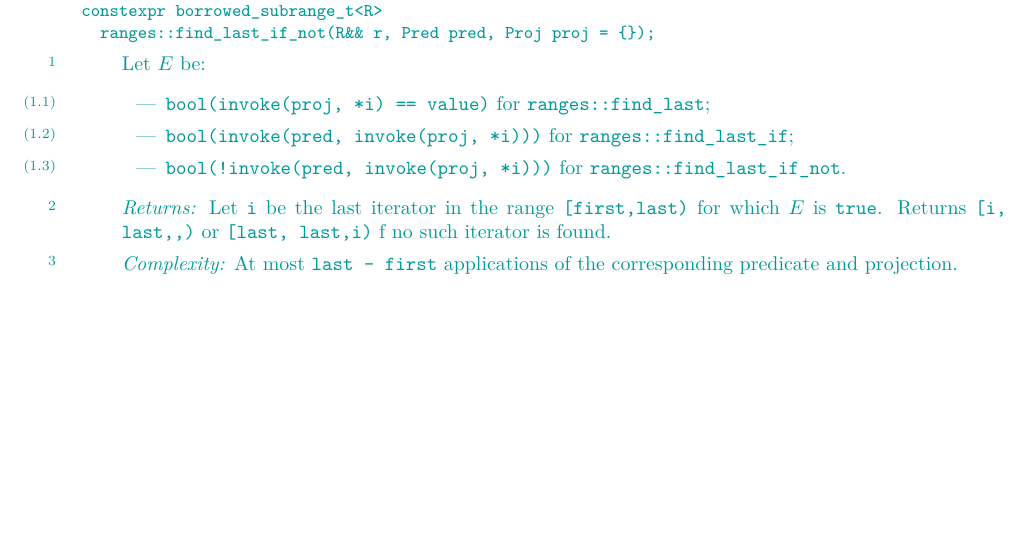
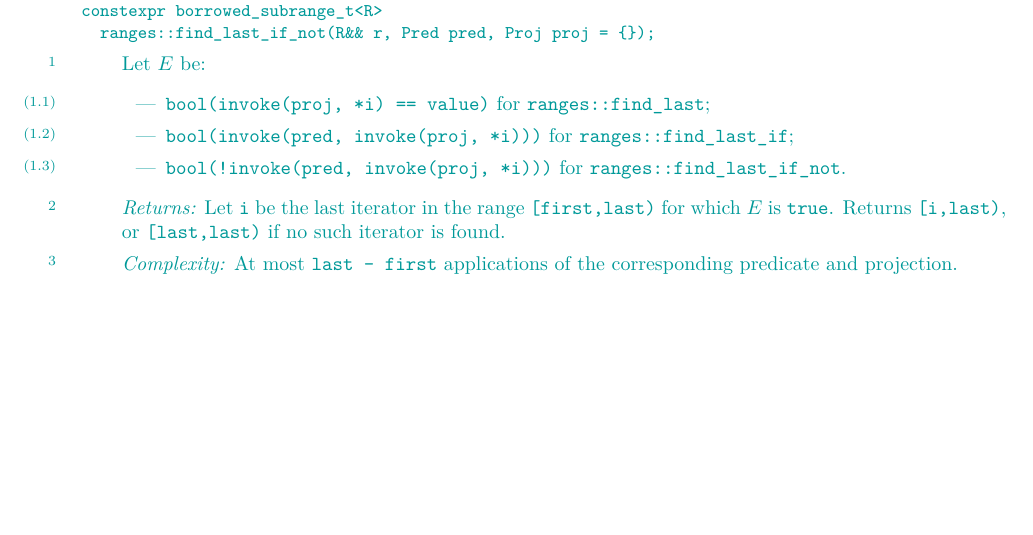
Before and after one commit to JeffGarland/find_backward, a LaTeX book (paper.tex, which reads algorithms.tex): part of page 8 of 9, cut so that both start at the same text. Compiled offline with pdfLaTeX.

Commit message:
Returns [i,,) ... -> Returns [i, lsat) ... (Fix borken \range markup.)

```diff
--- a/algorithms.tex
+++ b/algorithms.tex
@@ -220,7 +220,7 @@ Let $E$ be:
 \returns
 Let \tcode{i} be the last iterator in the range \range{first}{last}
 for which $E$ is \tcode{true}.
-Returns \range{i, last}, or \range{last, last} if no such iterator is found.
+Returns \range{i}{last}, or \range{last}{last} if no such iterator is found.
 
 \pnum
 \complexity
```
